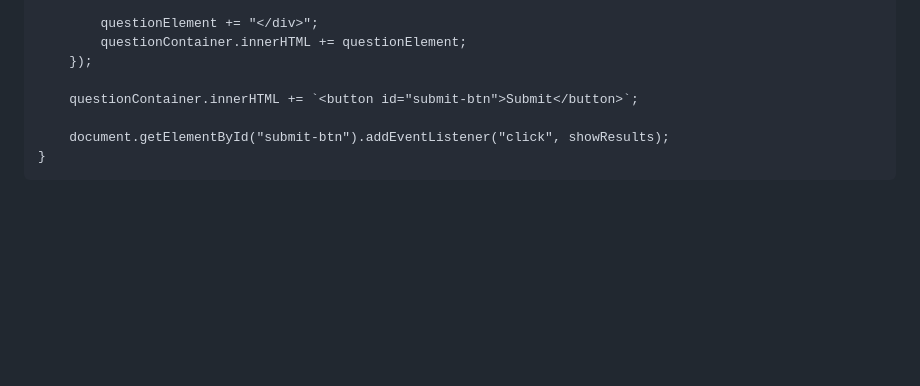
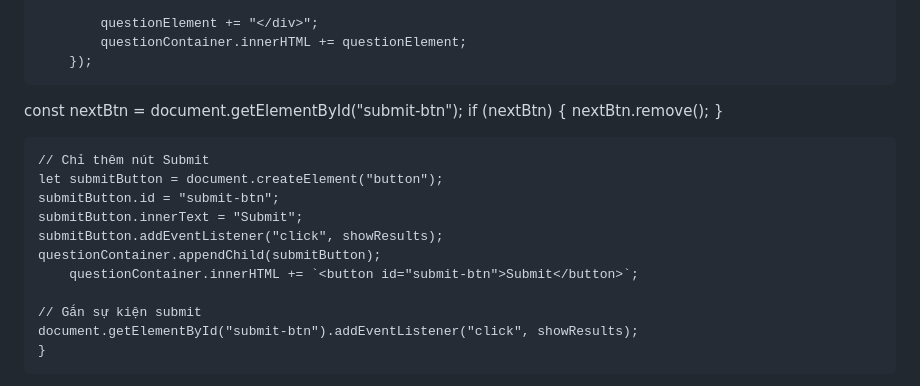
Before and after one commit to loud888/thuc-hanh, a Markdown page: README.md, the part around the change. Drawn GitHub-style; blank space fills up the shorter version.

```diff
--- a/README.md
+++ b/README.md
@@ -169,10 +169,21 @@
             questionElement += "</div>";
             questionContainer.innerHTML += questionElement;
         });
+const nextBtn = document.getElementById("submit-btn");
+    if (nextBtn) {
+        nextBtn.remove();
+    }
 
+    // Chỉ thêm nút Submit
+    let submitButton = document.createElement("button");
+    submitButton.id = "submit-btn";
+    submitButton.innerText = "Submit";
+    submitButton.addEventListener("click", showResults);
+    questionContainer.appendChild(submitButton);
         questionContainer.innerHTML += `<button id="submit-btn">Submit</button>`;
 
-        document.getElementById("submit-btn").addEventListener("click", showResults);
+    // Gắn sự kiện submit
+    document.getElementById("submit-btn").addEventListener("click", showResults);
     }
 
    function showResults() {
```
